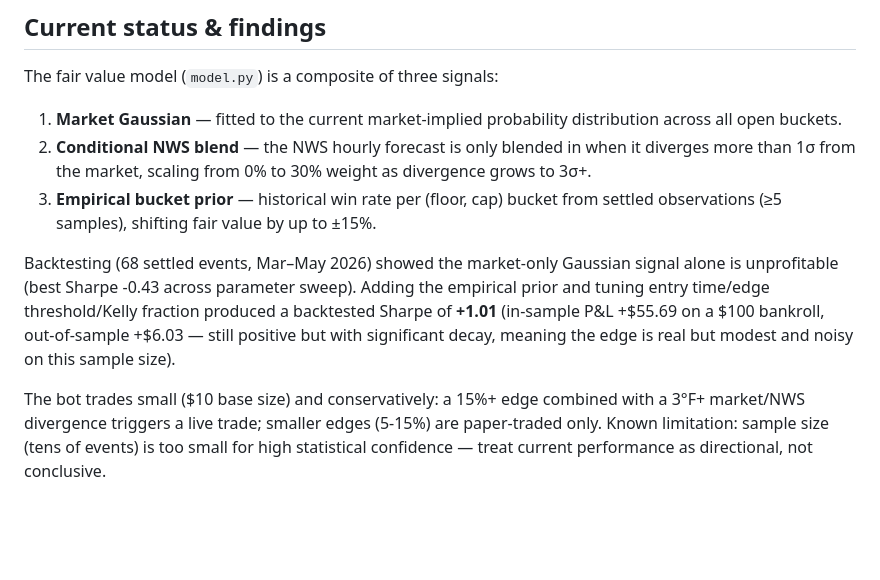
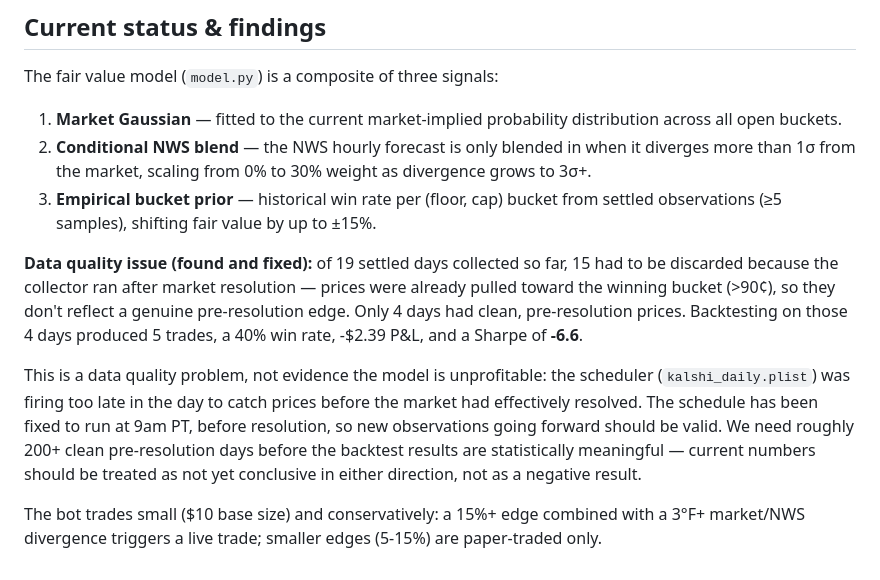
Before and after one commit to Ankhaa2006/kalshi-calibration, a Markdown page: README.md, the part around the change. GitHub-like rendering; blank space fills up the shorter version.

Commit message:
docs: correct README findings to reflect data quality issue
Backtest numbers were based on observations contaminated by post-resolution
collection. Replace the stale +1.01 Sharpe claim with the honest result (4
clean days, Sharpe -6.6) and note the scheduler fix (9am PT) and the 200+
day sample size needed before conclusions can be drawn.

Co-Authored-By: Claude Sonnet 4.6 <noreply@anthropic.com>

```diff
--- a/README.md
+++ b/README.md
@@ -75,15 +75,21 @@ The fair value model (`model.py`) is a composite of three signals:
 3. **Empirical bucket prior** — historical win rate per (floor, cap) bucket
    from settled observations (≥5 samples), shifting fair value by up to ±15%.
 
-Backtesting (68 settled events, Mar–May 2026) showed the market-only Gaussian
-signal alone is unprofitable (best Sharpe -0.43 across parameter sweep). Adding
-the empirical prior and tuning entry time/edge threshold/Kelly fraction
-produced a backtested Sharpe of **+1.01** (in-sample P&L +$55.69 on a $100
-bankroll, out-of-sample +$6.03 — still positive but with significant decay,
-meaning the edge is real but modest and noisy on this sample size).
+**Data quality issue (found and fixed):** of 19 settled days collected so far,
+15 had to be discarded because the collector ran after market resolution —
+prices were already pulled toward the winning bucket (>90¢), so they don't
+reflect a genuine pre-resolution edge. Only 4 days had clean, pre-resolution
+prices. Backtesting on those 4 days produced 5 trades, a 40% win rate, -$2.39
+P&L, and a Sharpe of **-6.6**.
+
+This is a data quality problem, not evidence the model is unprofitable: the
+scheduler (`kalshi_daily.plist`) was firing too late in the day to catch
+prices before the market had effectively resolved. The schedule has been
+fixed to run at 9am PT, before resolution, so new observations going forward
+should be valid. We need roughly 200+ clean pre-resolution days before the
+backtest results are statistically meaningful — current numbers should be
+treated as not yet conclusive in either direction, not as a negative result.
 
 The bot trades small ($10 base size) and conservatively: a 15%+ edge combined
 with a 3°F+ market/NWS divergence triggers a live trade; smaller edges (5-15%)
-are paper-traded only. Known limitation: sample size (tens of events) is too
-small for high statistical confidence — treat current performance as
-directional, not conclusive.
+are paper-traded only.
```
